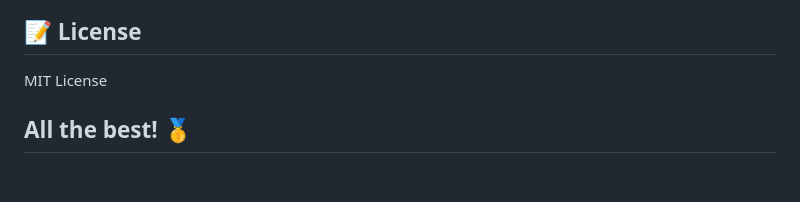
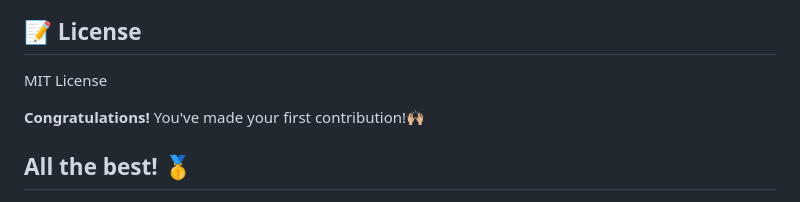
Before and after one commit to abdulqadir28/Netflix-Clone, a Markdown page: README.md, the part around the change printed below. Drawn GitHub-style; blank space fills up the shorter version.

```diff
--- a/README.md
+++ b/README.md
@@ -110,6 +110,11 @@ Shaikh Abdul Qadir
 MIT License
 
 
+
+**Congratulations!** You've made your first contribution!🙌🏼
+
+
+
 ## All the best! 🥇
 
 <p align="center">
```
Also changed, not shown: other parts of README.md (+8 -4 lines).
